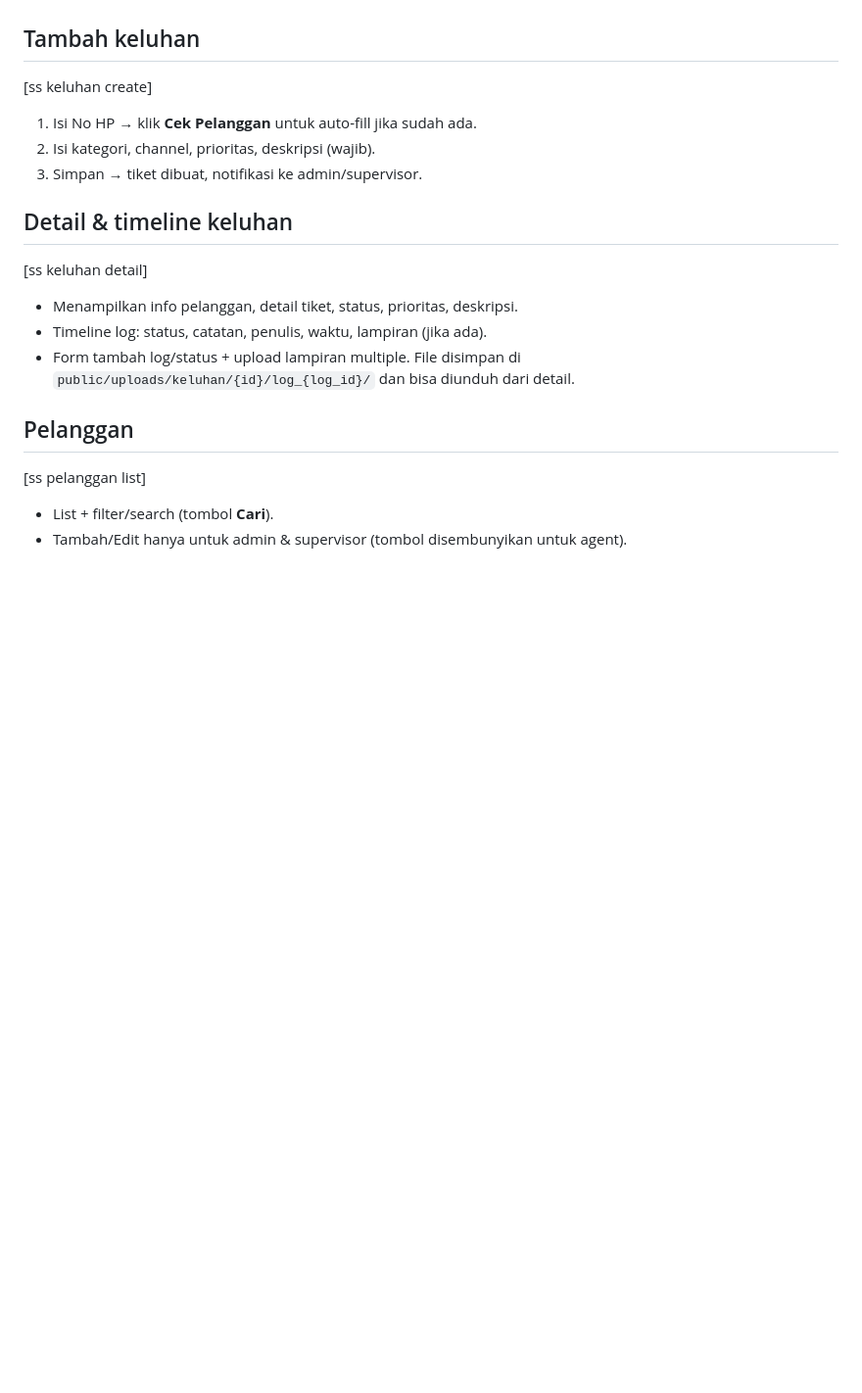
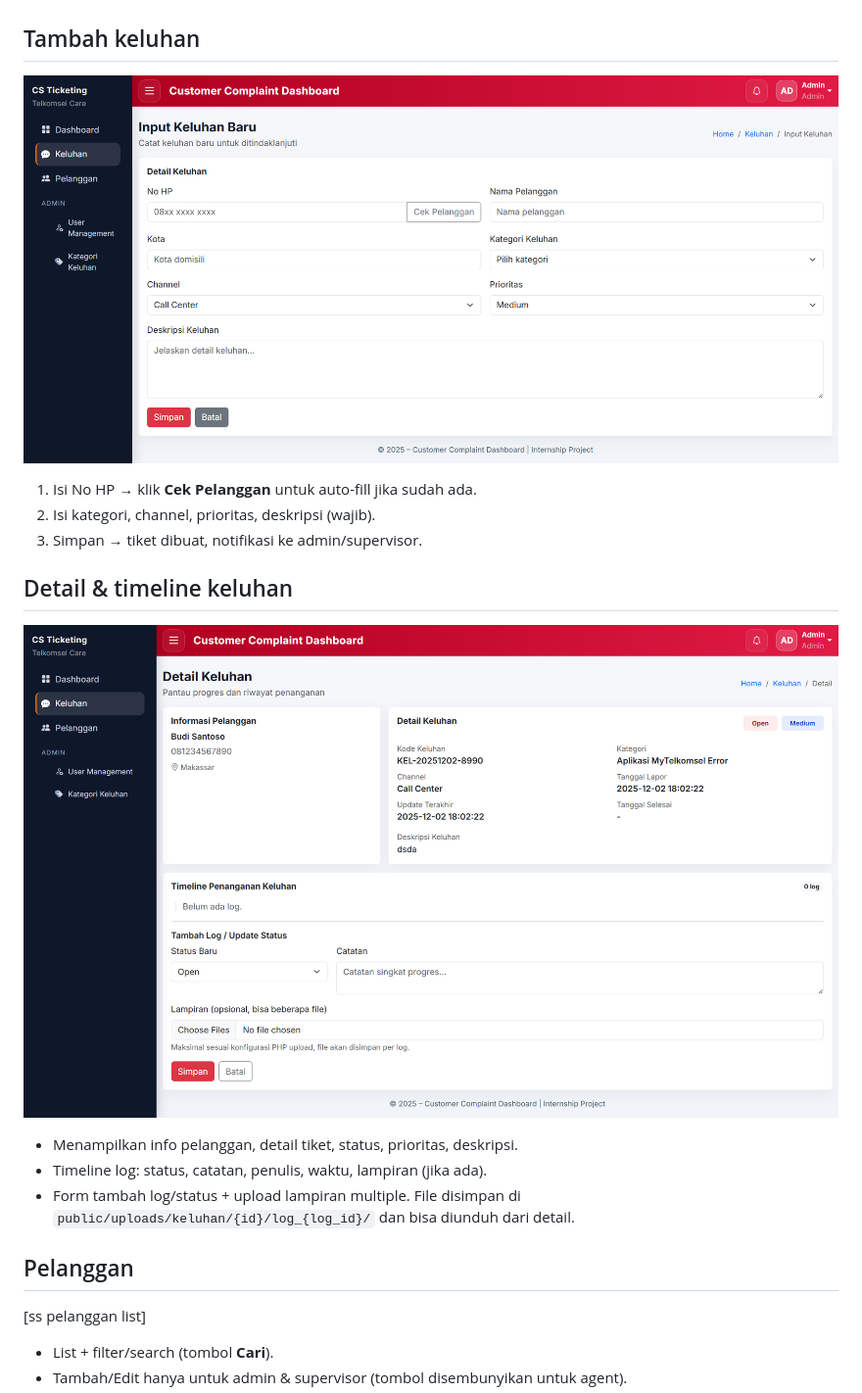
Before and after one commit to yeftakun/cs_ticketing, a Markdown page: docs/manual.md, the part around the change printed below. Shown: that part at 98% size. Drawn GitHub-style; pictures changed too: docs/image-2.png (added), docs/image-3.png (added); blank space fills up the shorter version.

```diff
--- a/manual.md
+++ b/docs/manual.md
@@ -40,14 +40,14 @@ Keluhan
 
 Tambah keluhan
 --------------
-[ss keluhan create]
+![alt text](image-2.png)
 1) Isi No HP → klik **Cek Pelanggan** untuk auto-fill jika sudah ada.
 2) Isi kategori, channel, prioritas, deskripsi (wajib).
 3) Simpan → tiket dibuat, notifikasi ke admin/supervisor.
 
 Detail & timeline keluhan
 -------------------------
-[ss keluhan detail]
+![alt text](image-3.png)
 - Menampilkan info pelanggan, detail tiket, status, prioritas, deskripsi.
 - Timeline log: status, catatan, penulis, waktu, lampiran (jika ada).
 - Form tambah log/status + upload lampiran multiple. File disimpan di `public/uploads/keluhan/{id}/log_{log_id}/` dan bisa diunduh dari detail.
```
Also changed, not shown: other parts of docs/manual.md (+2 -2 lines), docs/image-1.png (added), docs/image.png (added), 1 other file.
